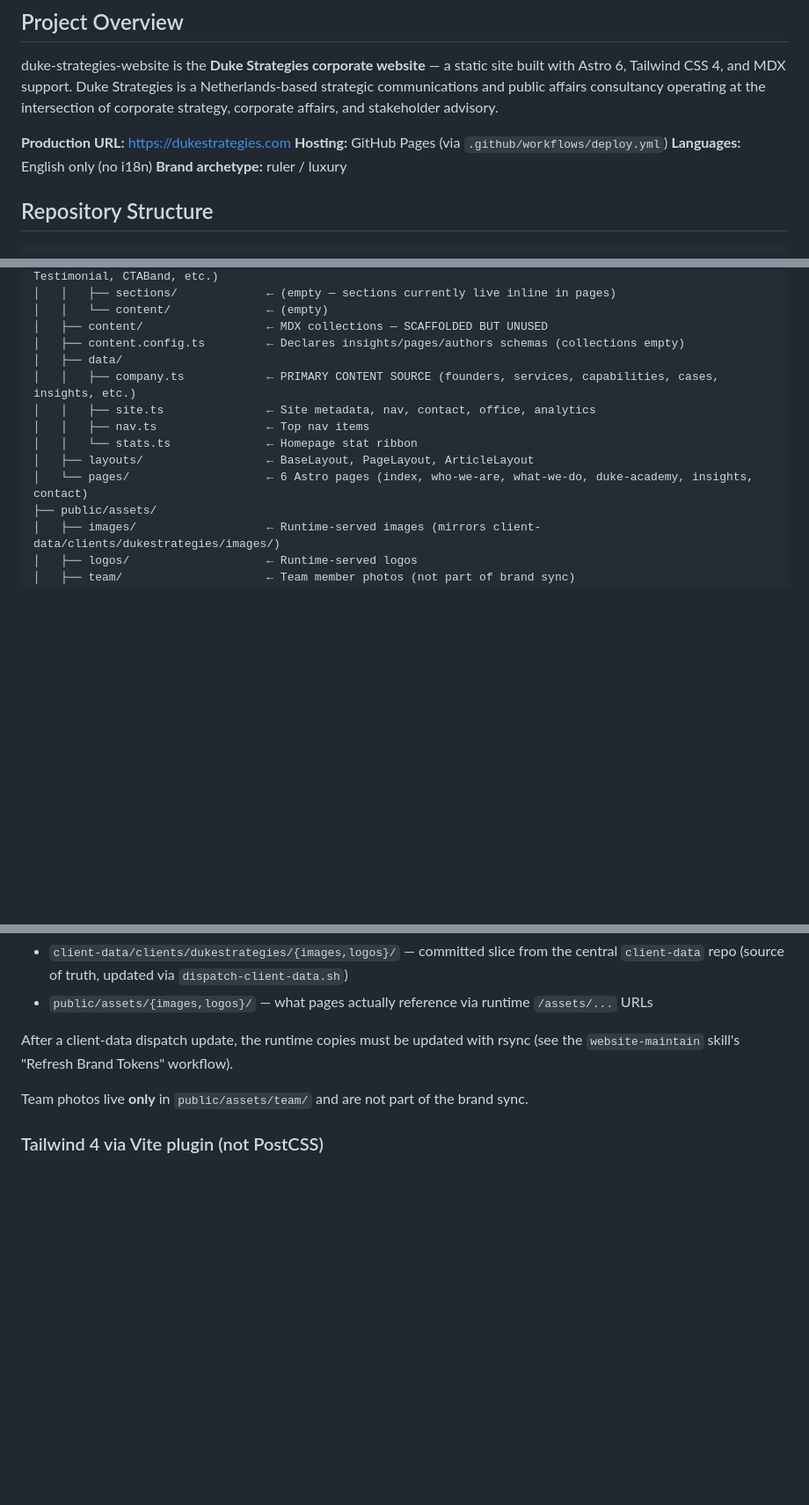
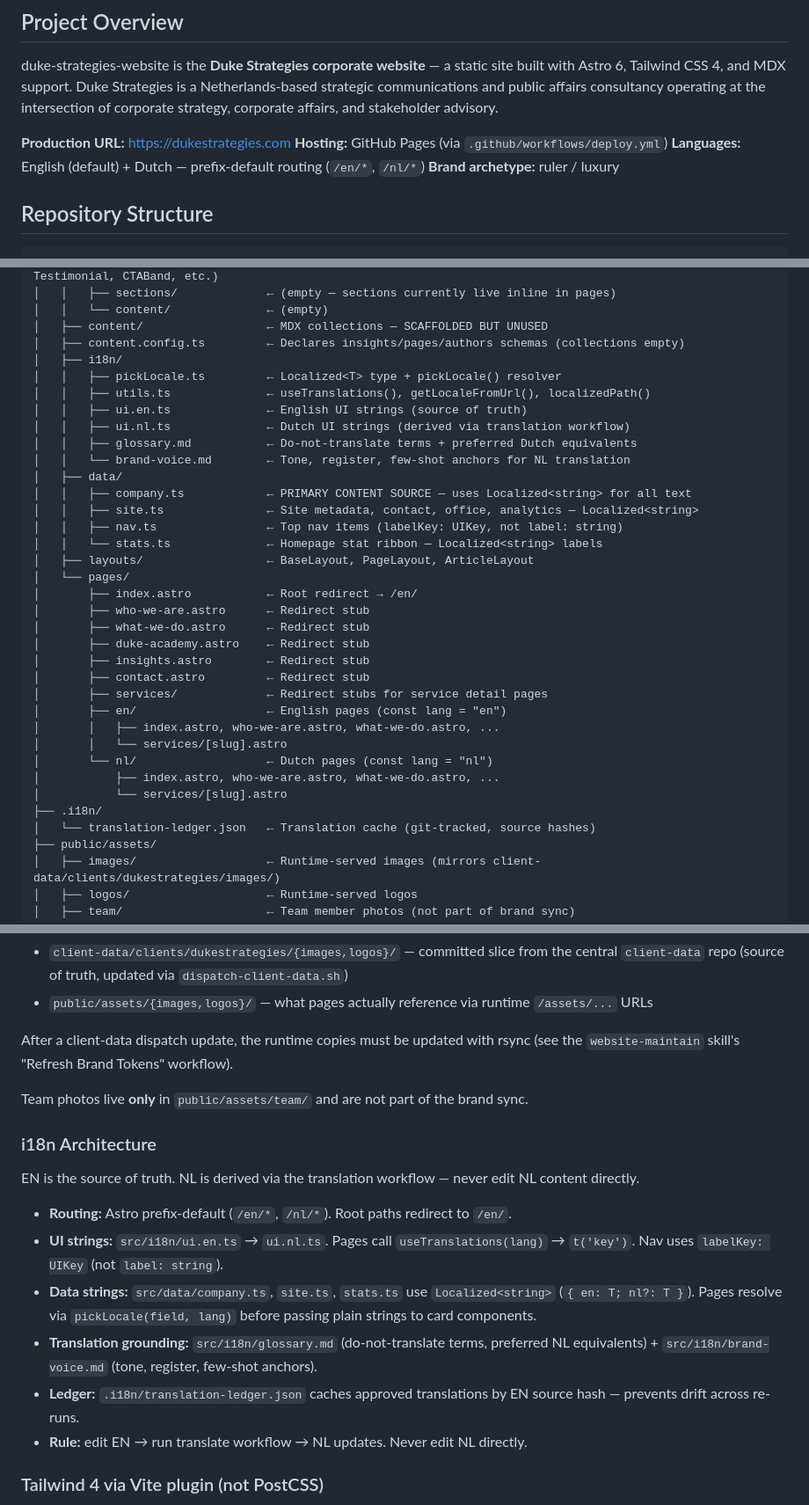
Before and after one commit to stromy-org/duke-strategies-website, a Markdown page: CLAUDE.md, 3 parts joined by grey strips. Shown at 88% size. GitHub-like rendering; blank space fills up the shorter version.

```diff
--- a/CLAUDE.md
+++ b/CLAUDE.md
@@ -12,7 +12,7 @@ corporate strategy, corporate affairs, and stakeholder advisory.
 
 **Production URL:** https://dukestrategies.com
 **Hosting:** GitHub Pages (via `.github/workflows/deploy.yml`)
-**Languages:** English only (no i18n)
+**Languages:** English (default) + Dutch — prefix-default routing (`/en/*`, `/nl/*`)
 **Brand archetype:** ruler / luxury
 
 ## Repository Structure
@@ -33,13 +33,35 @@ duke-strategies-website/
 │   │   └── content/              ← (empty)
 │   ├── content/                  ← MDX collections — SCAFFOLDED BUT UNUSED
 │   ├── content.config.ts         ← Declares insights/pages/authors schemas (collections empty)
+│   ├── i18n/
+│   │   ├── pickLocale.ts         ← Localized<T> type + pickLocale() resolver
+│   │   ├── utils.ts              ← useTranslations(), getLocaleFromUrl(), localizedPath()
+│   │   ├── ui.en.ts              ← English UI strings (source of truth)
+│   │   ├── ui.nl.ts              ← Dutch UI strings (derived via translation workflow)
+│   │   ├── glossary.md           ← Do-not-translate terms + preferred Dutch equivalents
+│   │   └── brand-voice.md        ← Tone, register, few-shot anchors for NL translation
 │   ├── data/
-│   │   ├── company.ts            ← PRIMARY CONTENT SOURCE (founders, services, capabilities, cases, insights, etc.)
-│   │   ├── site.ts               ← Site metadata, nav, contact, office, analytics
-│   │   ├── nav.ts                ← Top nav items
-│   │   └── stats.ts              ← Homepage stat ribbon
+│   │   ├── company.ts            ← PRIMARY CONTENT SOURCE — uses Localized<string> for all text
+│   │   ├── site.ts               ← Site metadata, contact, office, analytics — Localized<string>
+│   │   ├── nav.ts                ← Top nav items (labelKey: UIKey, not label: string)
+│   │   └── stats.ts              ← Homepage stat ribbon — Localized<string> labels
 │   ├── layouts/                  ← BaseLayout, PageLayout, ArticleLayout
-│   └── pages/                    ← 6 Astro pages (index, who-we-are, what-we-do, duke-academy, insights, contact)
+│   └── pages/
+│       ├── index.astro           ← Root redirect → /en/
+│       ├── who-we-are.astro      ← Redirect stub
+│       ├── what-we-do.astro      ← Redirect stub
+│       ├── duke-academy.astro    ← Redirect stub
+│       ├── insights.astro        ← Redirect stub
+│       ├── contact.astro         ← Redirect stub
+│       ├── services/             ← Redirect stubs for service detail pages
+│       ├── en/                   ← English pages (const lang = "en")
+│       │   ├── index.astro, who-we-are.astro, what-we-do.astro, ...
+│       │   └── services/[slug].astro
+│       └── nl/                   ← Dutch pages (const lang = "nl")
+│           ├── index.astro, who-we-are.astro, what-we-do.astro, ...
+│           └── services/[slug].astro
+├── .i18n/
+│   └── translation-ledger.json   ← Translation cache (git-tracked, source hashes)
 ├── public/assets/
 │   ├── images/                   ← Runtime-served images (mirrors client-data/clients/dukestrategies/images/)
 │   ├── logos/                    ← Runtime-served logos
@@ -90,6 +112,23 @@ After a client-data dispatch update, the runtime copies must be updated with rsy
 
 Team photos live **only** in `public/assets/team/` and are not part of the brand
 sync.
+
+### i18n Architecture
+
+EN is the source of truth. NL is derived via the translation workflow — never edit NL
+content directly.
+
+- **Routing:** Astro prefix-default (`/en/*`, `/nl/*`). Root paths redirect to `/en/`.
+- **UI strings:** `src/i18n/ui.en.ts` → `ui.nl.ts`. Pages call `useTranslations(lang)`
+  → `t('key')`. Nav uses `labelKey: UIKey` (not `label: string`).
+- **Data strings:** `src/data/company.ts`, `site.ts`, `stats.ts` use `Localized<string>`
+  (`{ en: T; nl?: T }`). Pages resolve via `pickLocale(field, lang)` before passing
+  plain strings to card components.
+- **Translation grounding:** `src/i18n/glossary.md` (do-not-translate terms, preferred
+  NL equivalents) + `src/i18n/brand-voice.md` (tone, register, few-shot anchors).
+- **Ledger:** `.i18n/translation-ledger.json` caches approved translations by EN source
+  hash — prevents drift across re-runs.
+- **Rule:** edit EN → run translate workflow → NL updates. Never edit NL directly.
 
 ### Tailwind 4 via Vite plugin (not PostCSS)
 
```
Also changed, not shown: other parts of CLAUDE.md (+1 -0 lines), AGENTS.md (+40 -6 lines), 1 other file.
